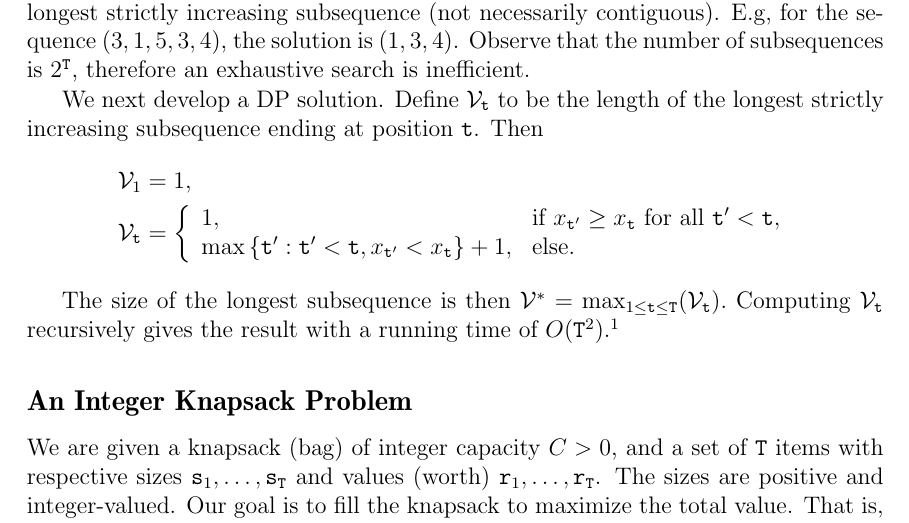
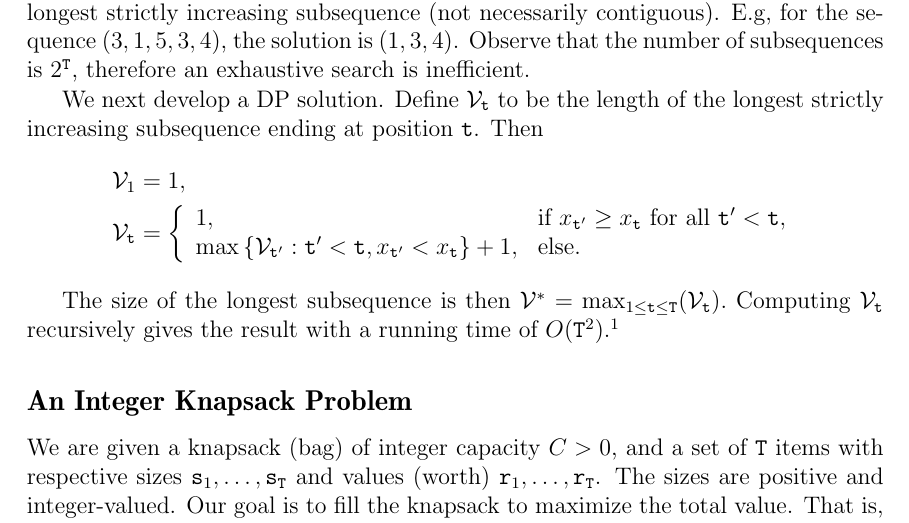
Before and after one commit to avivt/RL-book-overleaf, a LaTeX thesis (RL-book.tex, which reads current_chapters/appendix-dp.tex): part of page 181 of 187, cut so that both start at the same text. Compiled offline with pdfLaTeX.

Commit message:
Fix longest increasing subsequence example recursive formula in appendix A

```diff
--- a/current_chapters/appendix-dp.tex
+++ b/current_chapters/appendix-dp.tex
@@ -77,7 +77,7 @@ Then
     {\Value_1} &= 1, \\
     \Value_{\ttime} &= \left\{\begin{array}{ll}
   1, & \text{if } x_{\ttime'}\geq x_{\ttime} \text{ for all } \ttime'<\ttime, \\
-  \max \left\{{\value_{\ttime'} : \ttime'<\ttime, x_{\ttime'}<x_{\ttime}}\right\}+1,& \text{else}. \end{array}\right.
+  \max \left\{{\Value_{\ttime'} : \ttime'<\ttime, x_{\ttime'}<x_{\ttime}}\right\}+1,& \text{else}. \end{array}\right.
 \end{split}
 \end{equation*}
 
```
